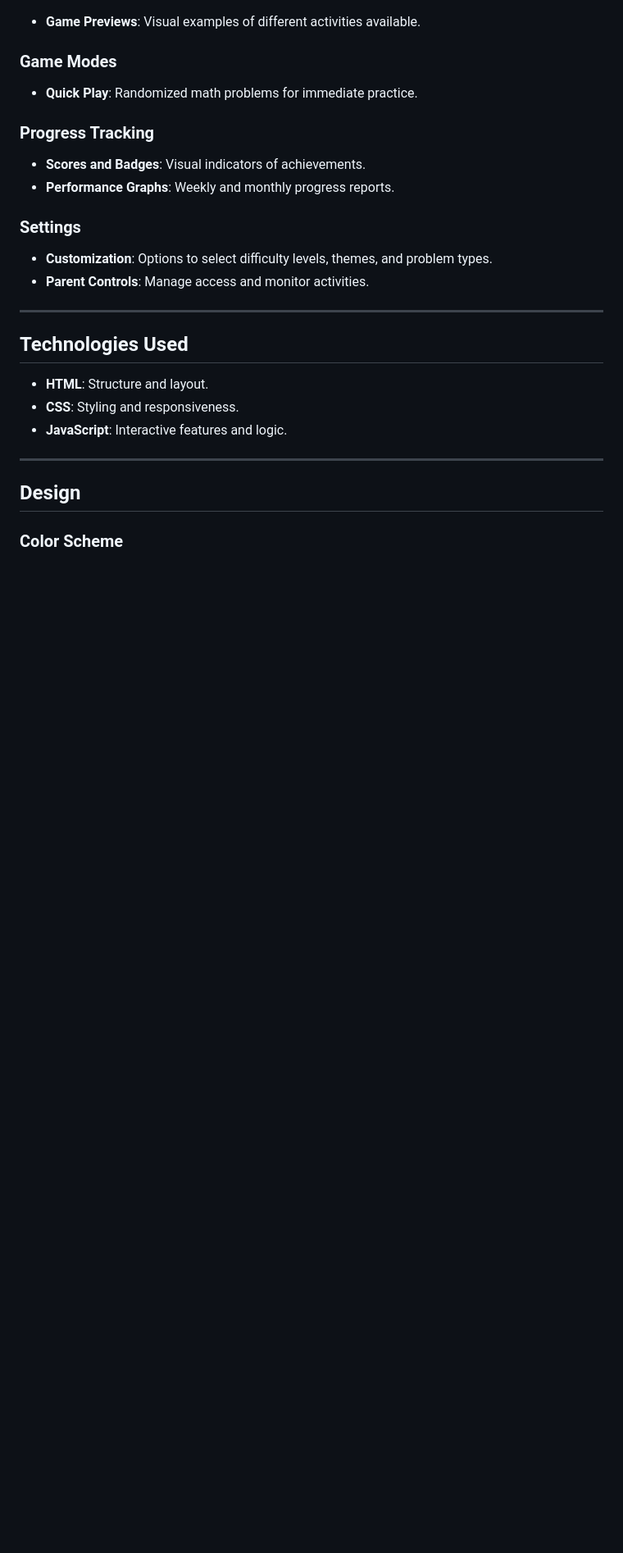
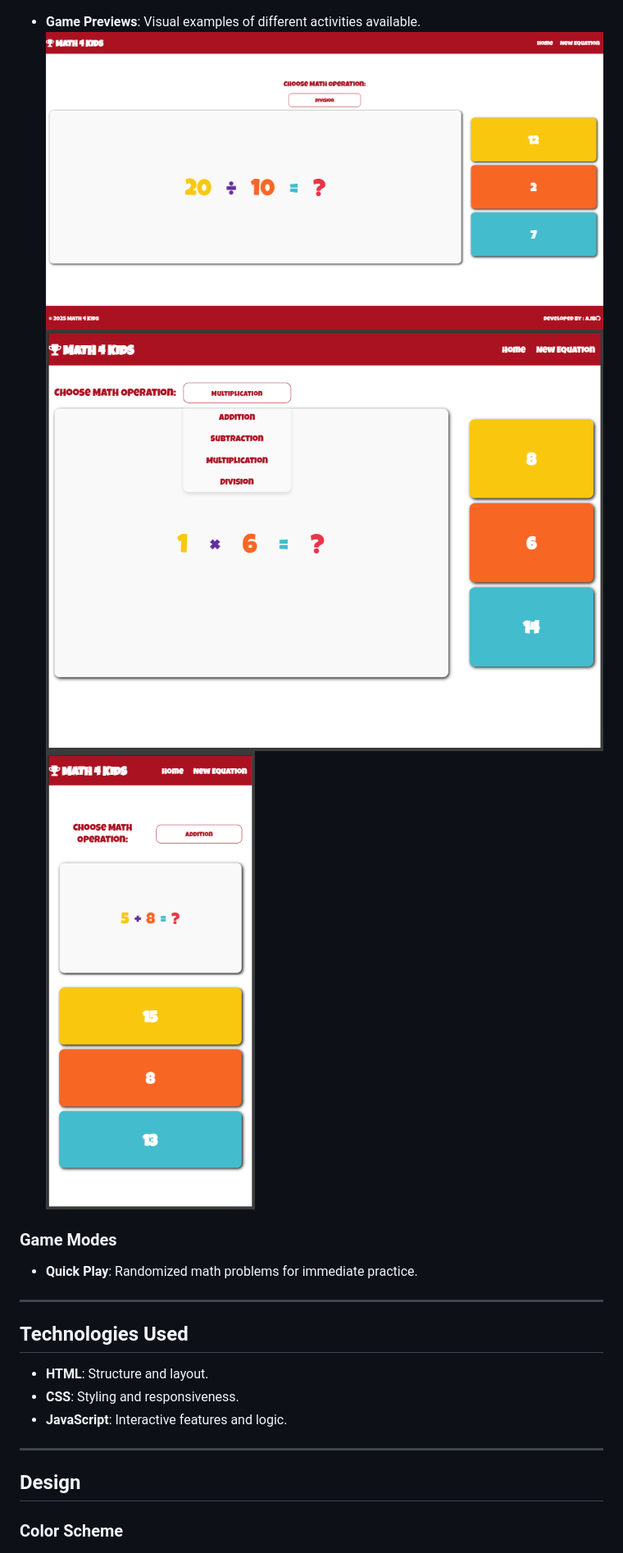
Before and after one commit to Aziz-Ibrahim/math4kids, a Markdown page: README.md, the part around the change printed below. Shown: that part at 82% size. Rendered like a GitHub page; pictures changed too: docs/m4k-desktop-play.png (added), docs/m4k-mobile-play.png (added), docs/m4k-tablet-play.png (added); blank space fills up the shorter version.

Commit message:
Update readme file and add supporting images

```diff
--- a/README.md
+++ b/README.md
@@ -72,20 +73,10 @@ Math4Kids is a fun, interactive educational platform designed to help children s
 
 - **Game Previews**: Visual examples of different activities available.
+![Desktop play](docs/m4k-desktop-play.png) ![Tablet play](docs/m4k-tablet-play.png) ![Mobile play](docs/m4k-mobile-play.png)
 
 ### Game Modes
 
 - **Quick Play**: Randomized math problems for immediate practice.
-
-
-### Progress Tracking
-
-- **Scores and Badges**: Visual indicators of achievements.
-- **Performance Graphs**: Weekly and monthly progress reports.
-
-### Settings
-
-- **Customization**: Options to select difficulty levels, themes, and problem types.
-- **Parent Controls**: Manage access and monitor activities.
 
 ---
 
```
Also changed, not shown: other parts of README.md (+22 -4 lines), docs/game-page-responsive.png (added), 1 other file.
